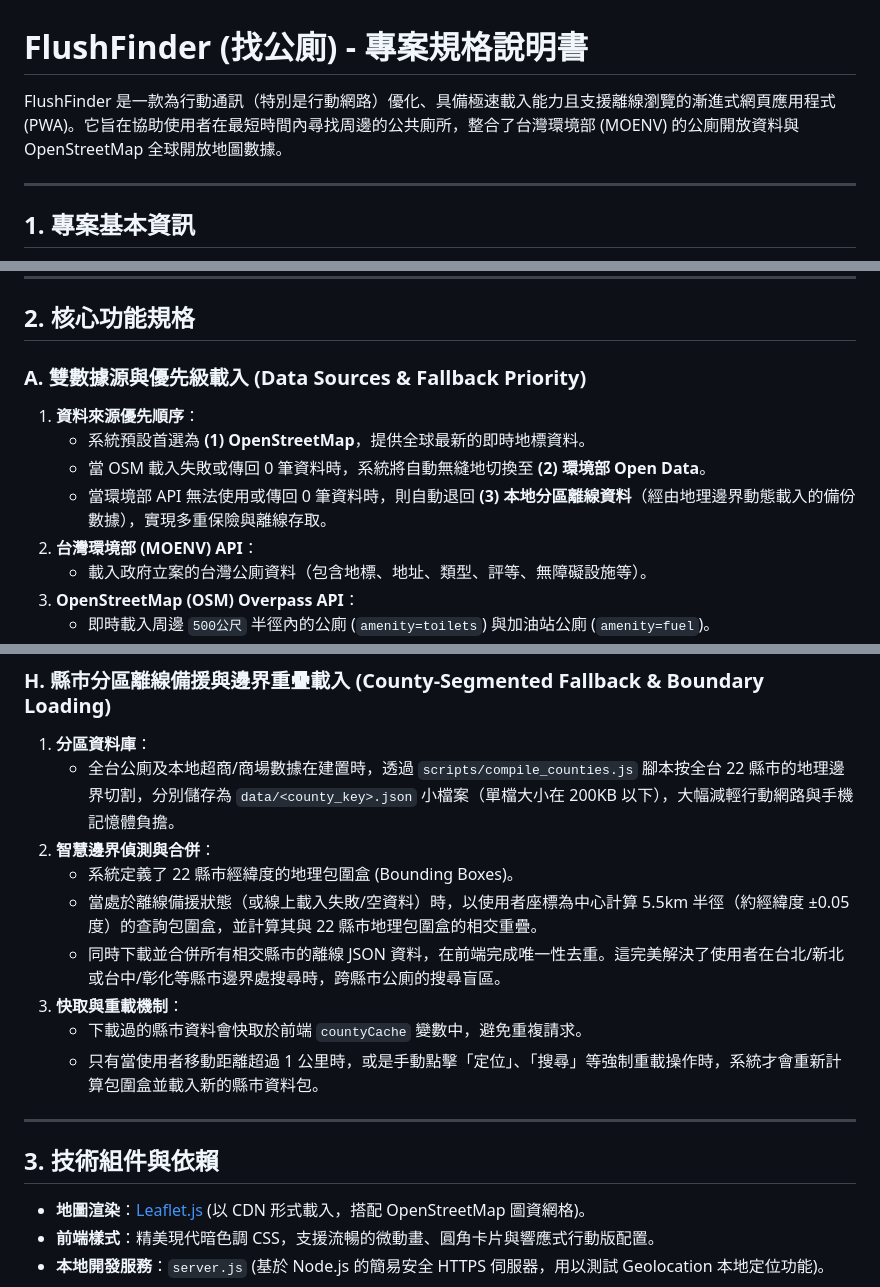
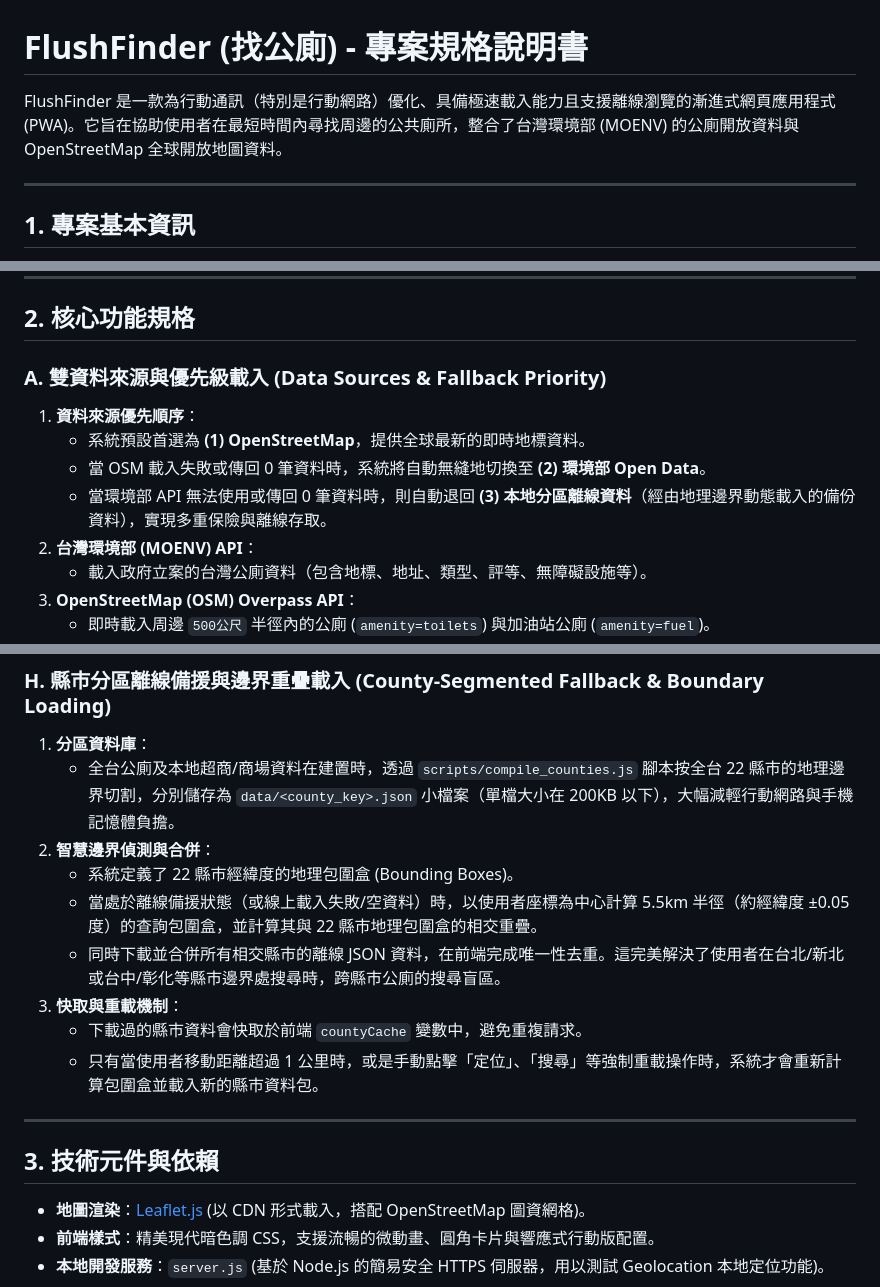
Before and after one commit to yuyuante/FlushFinder, a Markdown page: SPECIFICATION.md, 3 parts joined by grey strips. GitHub-like rendering.

Commit message:
docs: audit and correct SPECIFICATION.md terminology to Taiwan Traditional Chinese

```diff
--- a/SPECIFICATION.md
+++ b/SPECIFICATION.md
@@ -1,6 +1,6 @@
 # FlushFinder (找公廁) - 專案規格說明書
 
-FlushFinder 是一款為行動通訊（特別是行動網路）優化、具備極速載入能力且支援離線瀏覽的漸進式網頁應用程式 (PWA)。它旨在協助使用者在最短時間內尋找周邊的公共廁所，整合了台灣環境部 (MOENV) 的公廁開放資料與 OpenStreetMap 全球開放地圖數據。
+FlushFinder 是一款為行動通訊（特別是行動網路）優化、具備極速載入能力且支援離線瀏覽的漸進式網頁應用程式 (PWA)。它旨在協助使用者在最短時間內尋找周邊的公共廁所，整合了台灣環境部 (MOENV) 的公廁開放資料與 OpenStreetMap 全球開放地圖資料。
 
 ---
 
@@ -15,11 +15,11 @@ FlushFinder 是一款為行動通訊（特別是行動網路）優化、具備
 
 ## 2. 核心功能規格
 
-### A. 雙數據源與優先級載入 (Data Sources & Fallback Priority)
+### A. 雙資料來源與優先級載入 (Data Sources & Fallback Priority)
 1. **資料來源優先順序**：
    - 系統預設首選為 **(1) OpenStreetMap**，提供全球最新的即時地標資料。
    - 當 OSM 載入失敗或傳回 0 筆資料時，系統將自動無縫地切換至 **(2) 環境部 Open Data**。
-   - 當環境部 API 無法使用或傳回 0 筆資料時，則自動退回 **(3) 本地分區離線資料**（經由地理邊界動態載入的備份數據），實現多重保險與離線存取。
+   - 當環境部 API 無法使用或傳回 0 筆資料時，則自動退回 **(3) 本地分區離線資料**（經由地理邊界動態載入的備份資料），實現多重保險與離線存取。
 2. **台灣環境部 (MOENV) API**：
    - 載入政府立案的台灣公廁資料（包含地標、地址、類型、評等、無障礙設施等）。
 3. **OpenStreetMap (OSM) Overpass API**：
@@ -80,7 +80,7 @@ FlushFinder 是一款為行動通訊（特別是行動網路）優化、具備
 
 ### H. 縣市分區離線備援與邊界重疊載入 (County-Segmented Fallback & Boundary Loading)
 1. **分區資料庫**：
-   - 全台公廁及本地超商/商場數據在建置時，透過 `scripts/compile_counties.js` 腳本按全台 22 縣市的地理邊界切割，分別儲存為 `data/<county_key>.json` 小檔案（單檔大小在 200KB 以下），大幅減輕行動網路與手機記憶體負擔。
+   - 全台公廁及本地超商/商場資料在建置時，透過 `scripts/compile_counties.js` 腳本按全台 22 縣市的地理邊界切割，分別儲存為 `data/<county_key>.json` 小檔案（單檔大小在 200KB 以下），大幅減輕行動網路與手機記憶體負擔。
 2. **智慧邊界偵測與合併**：
    - 系統定義了 22 縣市經緯度的地理包圍盒 (Bounding Boxes)。
    - 當處於離線備援狀態（或線上載入失敗/空資料）時，以使用者座標為中心計算 5.5km 半徑（約經緯度 ±0.05 度）的查詢包圍盒，並計算其與 22 縣市地理包圍盒的相交重疊。
@@ -91,7 +91,7 @@ FlushFinder 是一款為行動通訊（特別是行動網路）優化、具備
 
 ---
 
-## 3. 技術組件與依賴
+## 3. 技術元件與依賴
 * **地圖渲染**：[Leaflet.js](https://leafletjs.com/) (以 CDN 形式載入，搭配 OpenStreetMap 圖資網格)。
 * **前端樣式**：精美現代暗色調 CSS，支援流暢的微動畫、圓角卡片與響應式行動版配置。
 * **本地開發服務**：`server.js` (基於 Node.js 的簡易安全 HTTPS 伺服器，用以測試 Geolocation 本地定位功能)。
```
